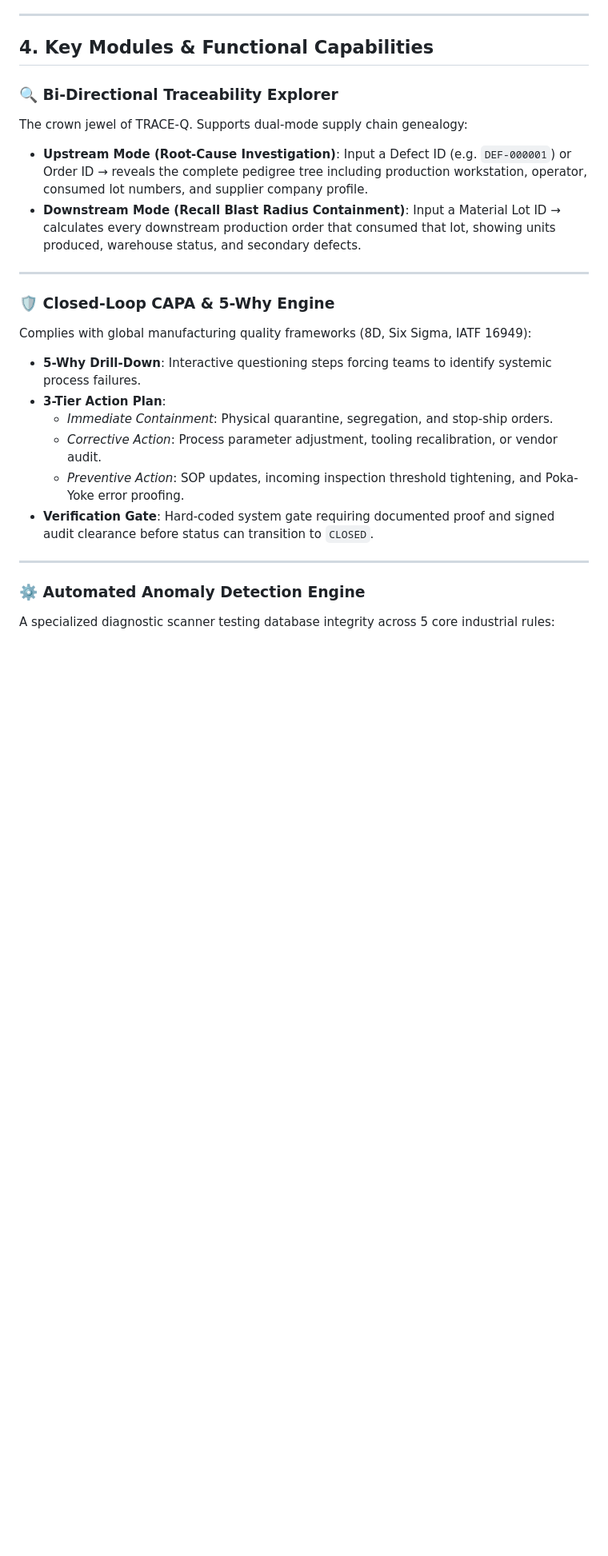
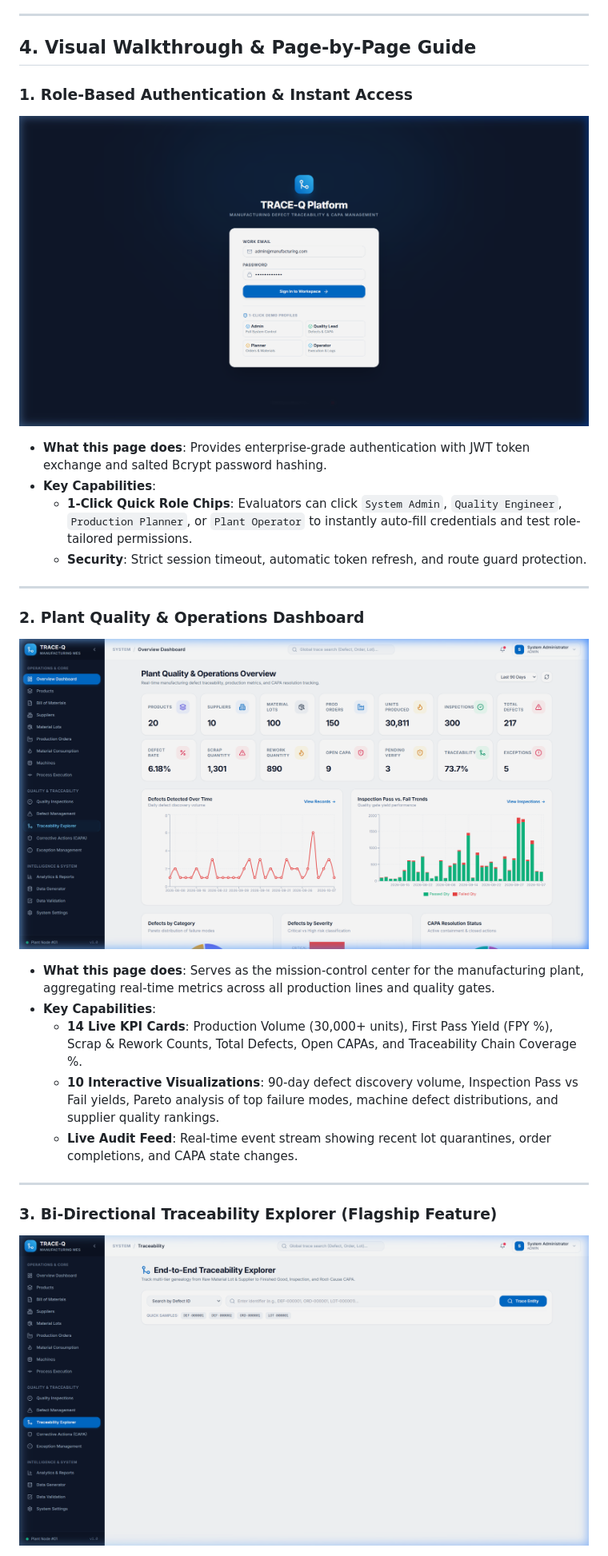
Before and after one commit to 2200030440/manufacturing-defect-traceability, a Markdown page: README.md, the part around one of its changes. Shown at 80% size. GitHub-like rendering; pictures changed too: docs/screenshots/01_login_roles.png (added), docs/screenshots/02_dashboard_kpis.png (added), docs/screenshots/03_traceability_explorer.png (added); blank space fills up the shorter version.

Commit message:
docs: embed visual screenshots and page walkthroughs into README

```diff
--- a/README.md
+++ b/README.md
@@ -188,28 +188,35 @@ sequenceDiagram
 
 ---
 
-## 4. Key Modules & Functional Capabilities
+## 4. Visual Walkthrough & Page-by-Page Guide
 
-### 🔍 Bi-Directional Traceability Explorer
-The crown jewel of TRACE-Q. Supports dual-mode supply chain genealogy:
-- **Upstream Mode (Root-Cause Investigation)**:
-  Input a Defect ID (e.g. `DEF-000001`) or Order ID &rarr; reveals the complete pedigree tree including production workstation, operator, consumed lot numbers, and supplier company profile.
-- **Downstream Mode (Recall Blast Radius Containment)**:
-  Input a Material Lot ID &rarr; calculates every downstream production order that consumed that lot, showing units produced, warehouse status, and secondary defects.
+### 1. Role-Based Authentication & Instant Access
+<p align="center">
+  <img src="docs/screenshots/01_login_roles.png" alt="TRACE-Q Login Page with 1-Click Roles" width="850" />
+</p>
+
+- **What this page does**: Provides enterprise-grade authentication with JWT token exchange and salted Bcrypt password hashing.
+- **Key Capabilities**:
+  - **1-Click Quick Role Chips**: Evaluators can click `System Admin`, `Quality Engineer`, `Production Planner`, or `Plant Operator` to instantly auto-fill credentials and test role-tailored permissions.
+  - **Security**: Strict session timeout, automatic token refresh, and route guard protection.
 
 ---
 
-### 🛡️ Closed-Loop CAPA & 5-Why Engine
-Complies with global manufacturing quality frameworks (8D, Six Sigma, IATF 16949):
-- **5-Why Drill-Down**: Interactive questioning steps forcing teams to identify systemic process failures.
-- **3-Tier Action Plan**:
-  - *Immediate Containment*: Physical quarantine, segregation, and stop-ship orders.
-  - *Corrective Action*: Process parameter adjustment, tooling recalibration, or vendor audit.
-  - *Preventive Action*: SOP updates, incoming inspection threshold tightening, and Poka-Yoke error proofing.
-- **Verification Gate**: Hard-coded system gate requiring documented proof and signed audit clearance before status can transition to `CLOSED`.
+### 2. Plant Quality & Operations Dashboard
+<p align="center">
+  <img src="docs/screenshots/02_dashboard_kpis.png" alt="TRACE-Q Executive Dashboard" width="850" />
+</p>
+
+- **What this page does**: Serves as the mission-control center for the manufacturing plant, aggregating real-time metrics across all production lines and quality gates.
+- **Key Capabilities**:
+  - **14 Live KPI Cards**: Production Volume (30,000+ units), First Pass Yield (FPY %), Scrap & Rework Counts, Total Defects, Open CAPAs, and Traceability Chain Coverage %.
+  - **10 Interactive Visualizations**: 90-day defect discovery volume, Inspection Pass vs Fail yields, Pareto analysis of top failure modes, machine defect distributions, and supplier quality rankings.
+  - **Live Audit Feed**: Real-time event stream showing recent lot quarantines, order completions, and CAPA state changes.
 
 ---
 
-### ⚙️ Automated Anomaly Detection Engine
-A specialized diagnostic scanner testing database integrity across 5 core industrial rules:
+### 3. Bi-Directional Traceability Explorer (Flagship Feature)
+<p align="center">
+  <img src="docs/screenshots/03_traceability_explorer.png" alt="TRACE-Q Traceability Explorer" width="850" />
+</p>
 
```
Also changed, not shown: other parts of README.md (+45 -15 lines), docs/screenshots/04_defect_management.png (added), docs/screenshots/05_data_generator.png (added).
